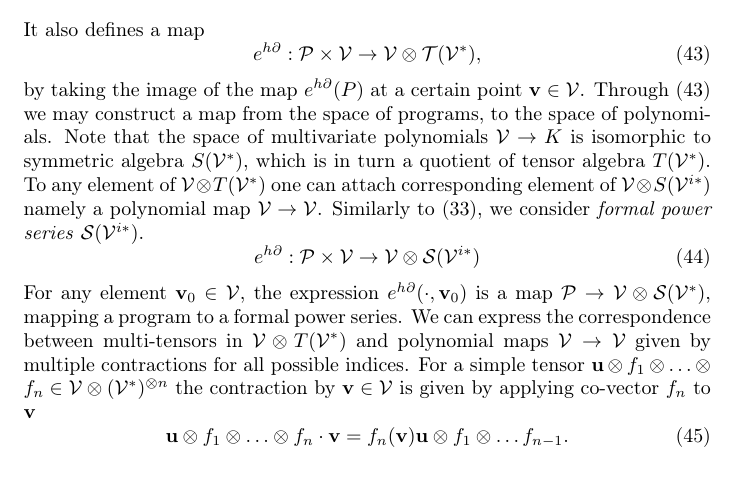
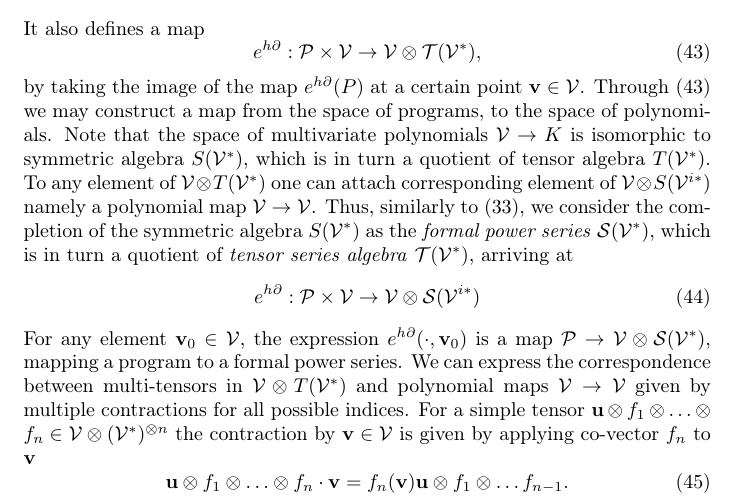
Before and after one commit to ZigaSajovic/dCpp, a LaTeX paper (Operational calculus on programming spaces and generalized tensor networks.tex): part of page 13 of 35, cut so that both start at the same text. Compiled offline with pdfLaTeX.

Commit message:
Symetric clarification

```diff
--- a/Operational calculus on programming spaces and generalized tensor networks.tex
+++ b/Operational calculus on programming spaces and generalized tensor networks.tex
@@ -652,7 +652,7 @@ $\VV\to K$ is isomorphic to symmetric algebra $S(\VV^*)$, which is in turn a
 quotient of tensor algebra $T(\VV^*)$.
 To any element of
  $\VV\otimes T(\VV^*)$ one can attach corresponding element of $\VV\otimes S(\VV^{i*})$
- namely a polynomial map  $\VV\to \VV$. Similarly to \eqref{eq:P_algebra}, we consider \emph{formal power series} $\Ss(\VV^{i*})$.
+ namely a polynomial map  $\VV\to \VV$. Thus, similarly to \eqref{eq:P_algebra}, we consider the completion of the symmetric algebra $S(\VV^*)$ as the \emph{formal power series} $\Ss(\VV^{*})$, which is in turn a quotient of \emph{tensor series algebra} $\T(\VV^*)$, arriving at
  \begin{equation}\label{eq:pToPol}
  	e^{h\D}: \dP\times \VV\to \VV\otimes \Ss(\VV^{i*})
  \end{equation}
```
